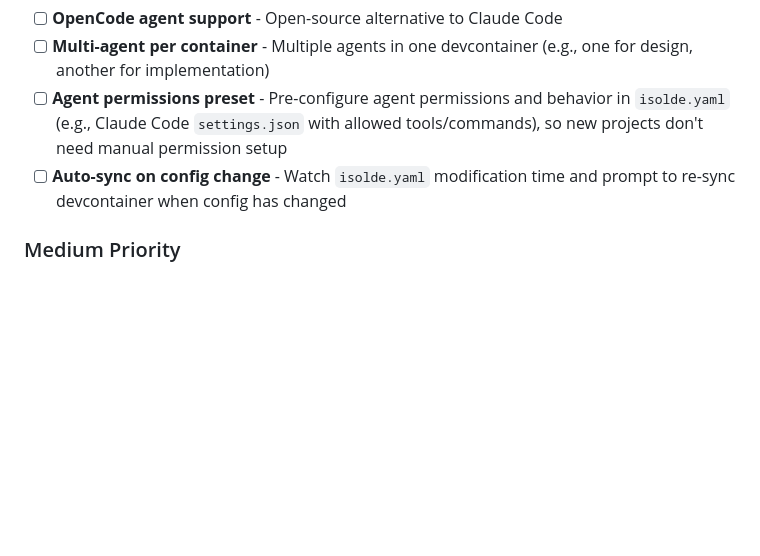
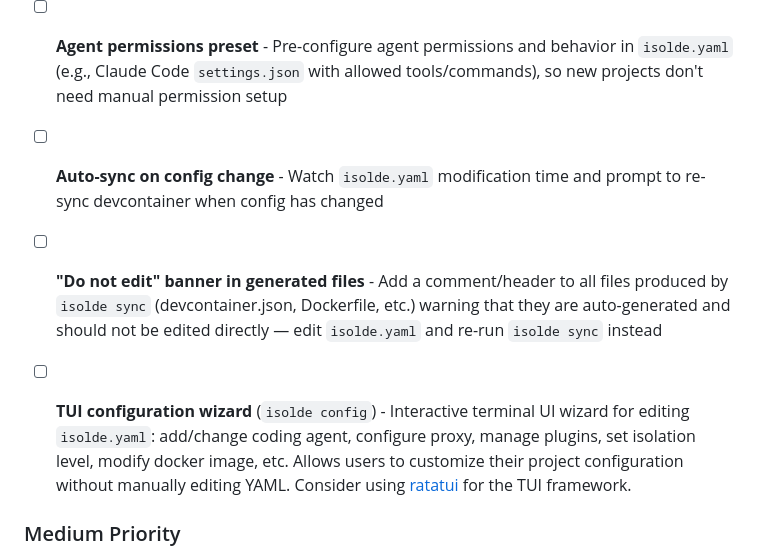
Before and after one commit to jubbon/isolde, a Markdown page: docs/backlog.md, the part around the change. GitHub-like rendering; blank space fills up the shorter version.

Commit message:
docs: update backlog and sprint spec for day 2 tasks
Add new backlog items (generated file banner, TUI config wizard).
Update sprint spec with renumbered day 2/3 tasks and added input
validation tasks (#9a, #9b).

Co-Authored-By: Claude Opus 4.6 (1M context) <noreply@anthropic.com>

```diff
--- a/docs/backlog.md
+++ b/docs/backlog.md
@@ -39,6 +39,10 @@ This file tracks planned features, improvements, and technical debt for the Isol
 - [ ] **Agent permissions preset** - Pre-configure agent permissions and behavior in `isolde.yaml` (e.g., Claude Code `settings.json` with allowed tools/commands), so new projects don't need manual permission setup
 - [ ] **Auto-sync on config change** - Watch `isolde.yaml` modification time and prompt to re-sync devcontainer when config has changed
 
+- [ ] **"Do not edit" banner in generated files** - Add a comment/header to all files produced by `isolde sync` (devcontainer.json, Dockerfile, etc.) warning that they are auto-generated and should not be edited directly — edit `isolde.yaml` and re-run `isolde sync` instead
+
+- [ ] **TUI configuration wizard** (`isolde config`) - Interactive terminal UI wizard for editing `isolde.yaml`: add/change coding agent, configure proxy, manage plugins, set isolation level, modify docker image, etc. Allows users to customize their project configuration without manually editing YAML. Consider using [ratatui](https://github.com/ratatui/ratatui) for the TUI framework.
+
 ### Medium Priority
 - [ ] **Network modes** - Configure container network access: internet, host services (e.g., Ollama on host), isolated mode
 - [ ] **Shared cache volumes** - Shared package caches (`~/.isolde/caches/npm`, `pip`, `cargo`) mounted across projects to speed up builds
```
Also changed, not shown: 1 other file.
